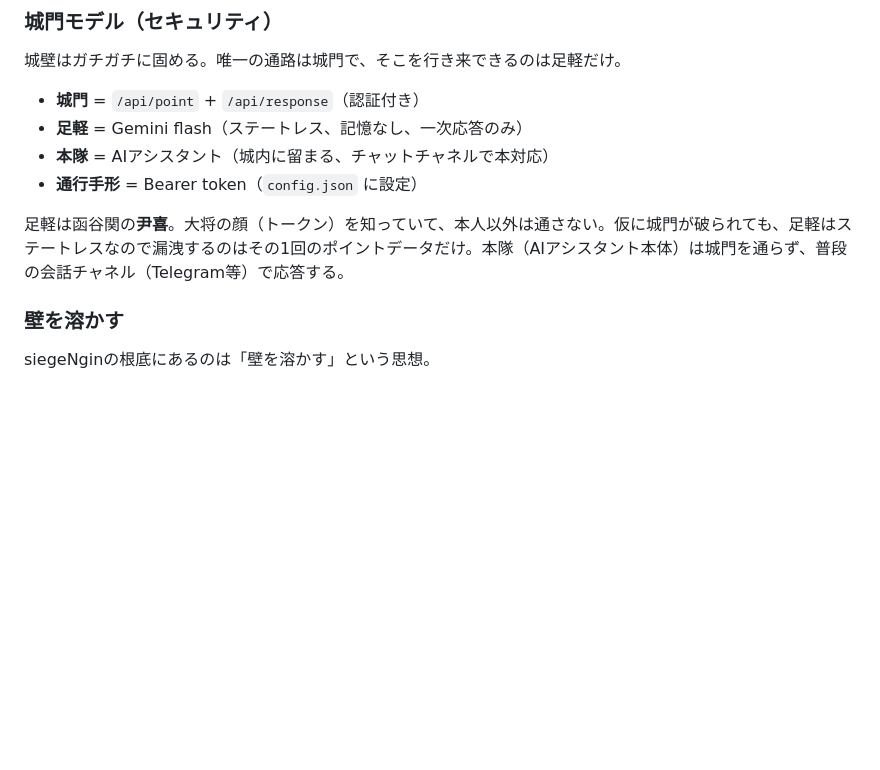
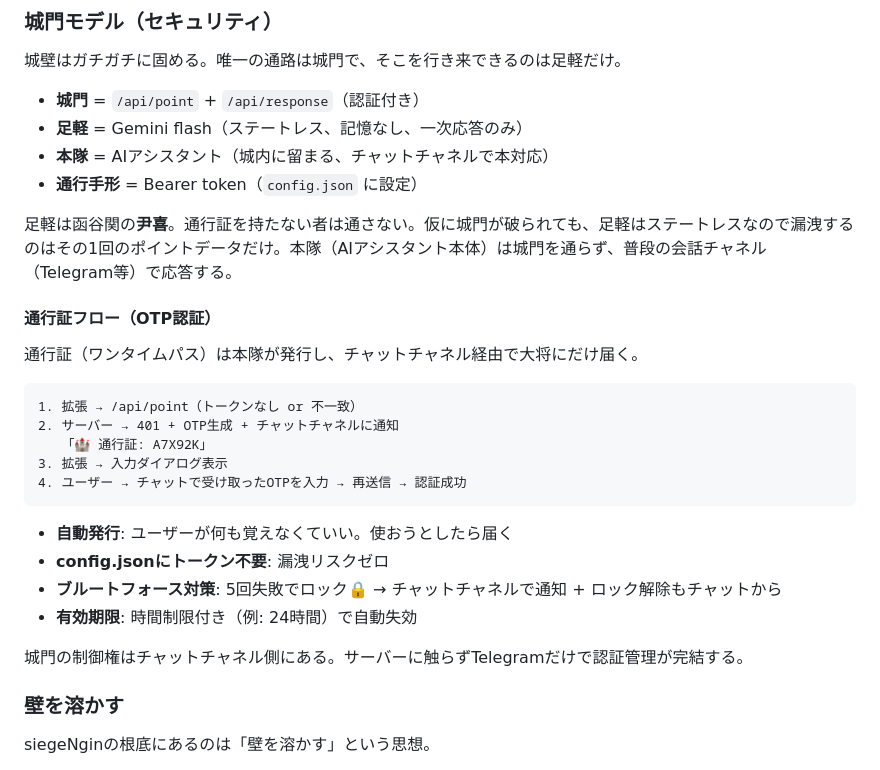
Before and after one commit to goodsun/siegeNgin, a Markdown page: docs/CONCEPT.md, the part around the change. Drawn GitHub-style; blank space fills up the shorter version.

Commit message:
docs: OTP auth flow + lockout design

````diff
--- a/docs/CONCEPT.md
+++ b/docs/CONCEPT.md
@@ -57,7 +57,26 @@ AIアシスタント（本隊）は高性能だが応答に時間がかかる。
 - **本隊** = AIアシスタント（城内に留まる、チャットチャネルで本対応）
 - **通行手形** = Bearer token（`config.json` に設定）
 
-足軽は函谷関の**尹喜**。大将の顔（トークン）を知っていて、本人以外は通さない。仮に城門が破られても、足軽はステートレスなので漏洩するのはその1回のポイントデータだけ。本隊（AIアシスタント本体）は城門を通らず、普段の会話チャネル（Telegram等）で応答する。
+足軽は函谷関の**尹喜**。通行証を持たない者は通さない。仮に城門が破られても、足軽はステートレスなので漏洩するのはその1回のポイントデータだけ。本隊（AIアシスタント本体）は城門を通らず、普段の会話チャネル（Telegram等）で応答する。
+
+#### 通行証フロー（OTP認証）
+
+通行証（ワンタイムパス）は本隊が発行し、チャットチャネル経由で大将にだけ届く。
+
+```
+1. 拡張 → /api/point（トークンなし or 不一致）
+2. サーバー → 401 + OTP生成 + チャットチャネルに通知
+   「🏰 通行証: A7X92K」
+3. 拡張 → 入力ダイアログ表示
+4. ユーザー → チャットで受け取ったOTPを入力 → 再送信 → 認証成功
+```
+
+- **自動発行**: ユーザーが何も覚えなくていい。使おうとしたら届く
+- **config.jsonにトークン不要**: 漏洩リスクゼロ
+- **ブルートフォース対策**: 5回失敗でロック🔒 → チャットチャネルで通知 + ロック解除もチャットから
+- **有効期限**: 時間制限付き（例: 24時間）で自動失効
+
+城門の制御権はチャットチャネル側にある。サーバーに触らずTelegramだけで認証管理が完結する。
 
 ### 壁を溶かす
 
````
